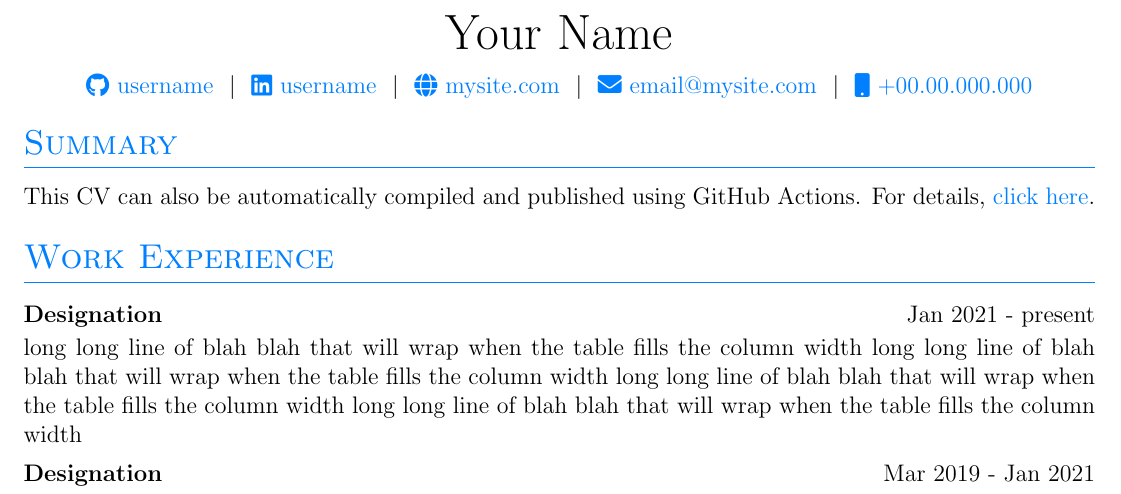
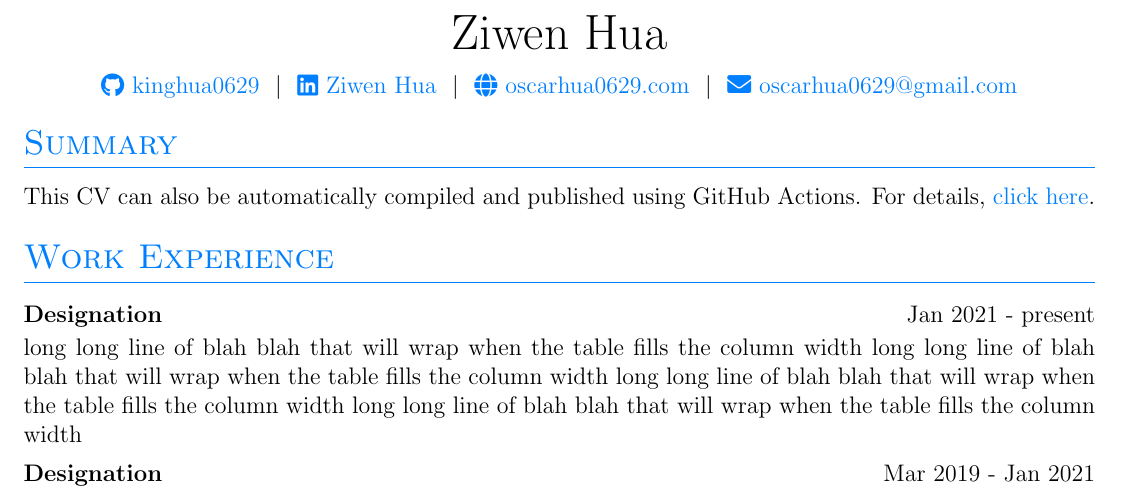
Before and after one commit to kinghua0629/myCV, a LaTeX CV (cv.tex): part of the page, cut at the place of the change. Compiled offline with pdfLaTeX.

Commit message:
modify files

```diff
--- a/cv.tex
+++ b/cv.tex
@@ -142,12 +142,12 @@
 % \end{tabularx}
 
 \begin{tabularx}{\linewidth}{@{} C @{}}
-\Huge{Your Name} \\[7.5pt]
-\href{https://github.com/username}{\raisebox{-0.05\height}\faGithub\ username} \ $|$ \
-\href{https://linkedin.com/in/username}{\raisebox{-0.05\height}\faLinkedin\ username} \ $|$ \
-\href{https://mysite.com}{\raisebox{-0.05\height}\faGlobe \ mysite.com} \ $|$ \
-\href{mailto:email@mysite.com}{\raisebox{-0.05\height}\faEnvelope \ email@mysite.com} \ $|$ \
-\href{tel:+000000000000}{\raisebox{-0.05\height}\faMobile \ +00.00.000.000} \\
+\Huge{Ziwen Hua} \\[7.5pt]
+\href{https://github.com/kinghua0629}{\raisebox{-0.05\height}\faGithub\ kinghua0629} \ $|$ \
+\href{https://linkedin.com/in/ziwen-hua-625a6a3b4}{\raisebox{-0.05\height}\faLinkedin\ Ziwen Hua} \ $|$ \
+\href{https://oscarhua0629.com}{\raisebox{-0.05\height}\faGlobe \ oscarhua0629.com} \ $|$ \
+\href{mailto:oscarhua0629@gmail.com}{\raisebox{-0.05\height}\faEnvelope \ oscarhua0629@gmail.com} \\ % $|$ \
+% \href{tel:+000000000000}{\raisebox{-0.05\height}\faMobile \ +00.00.000.000} \\
 \end{tabularx}
 
 %----------------------------------------------------------------------------------------
```
Also changed, not shown: cv.pdf (added).
